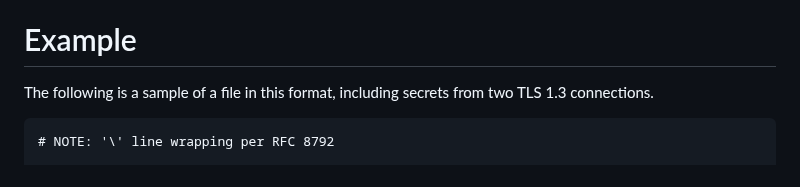
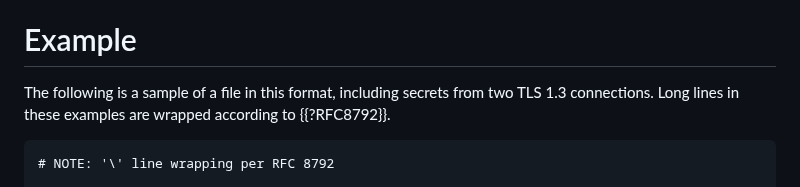
Before and after one commit to tlswg/sslkeylogfile, a Markdown page: draft-ietf-tls-keylogfile.md, the part around the change. Rendered like a GitHub page.

Commit message:
Added RFC 8792 as a reference per suggestion from Mohamed Boucadair

```diff
--- a/draft-ietf-tls-keylogfile.md
+++ b/draft-ietf-tls-keylogfile.md
@@ -417,7 +417,7 @@ of the SSLKEYLOGFILE label.
 # Example
 
 The following is a sample of a file in this format, including secrets from two
-TLS 1.3 connections.
+TLS 1.3 connections.  Long lines in these examples are wrapped according to {{?RFC8792}}.
 
 ~~~
 # NOTE: '\' line wrapping per RFC 8792
```
